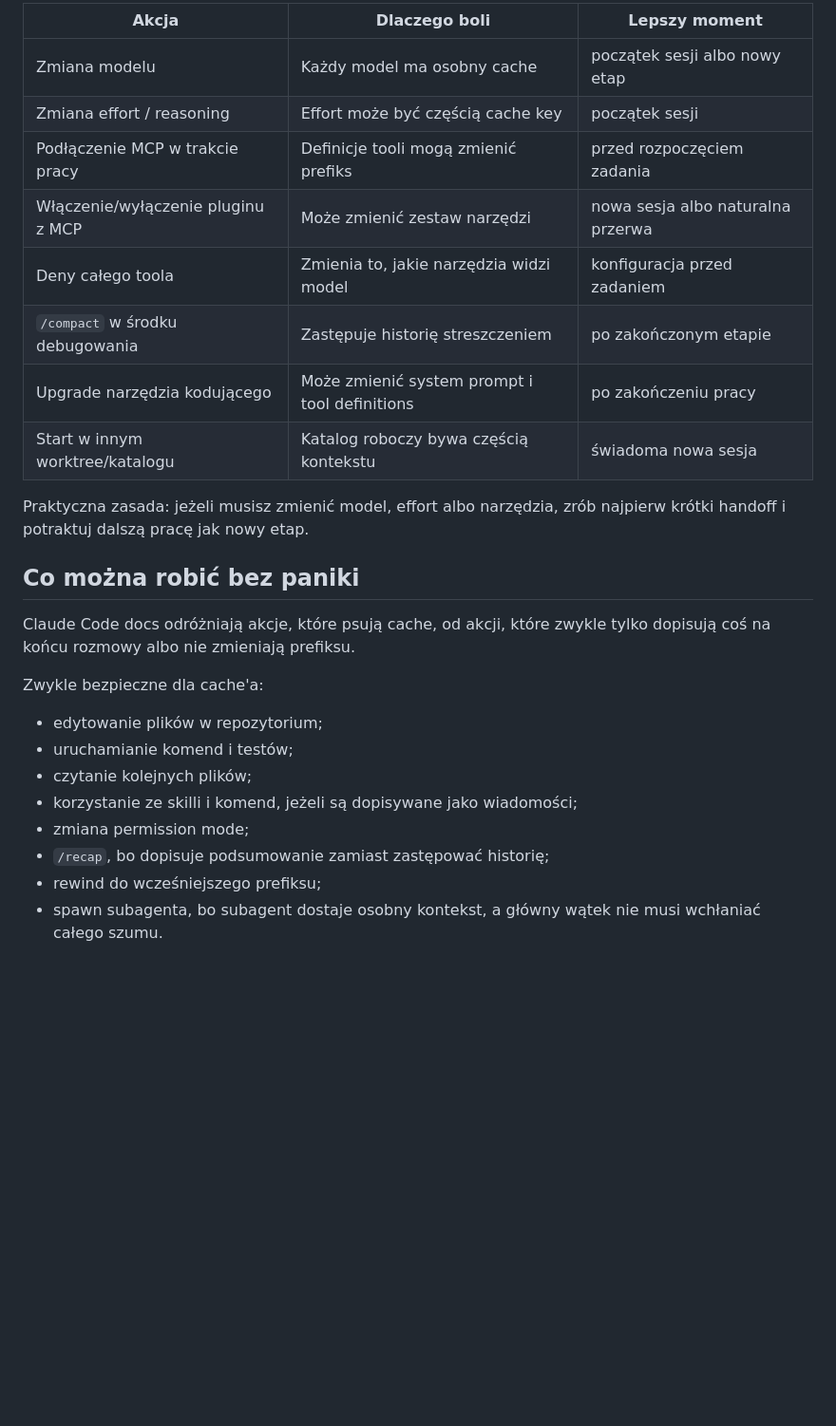
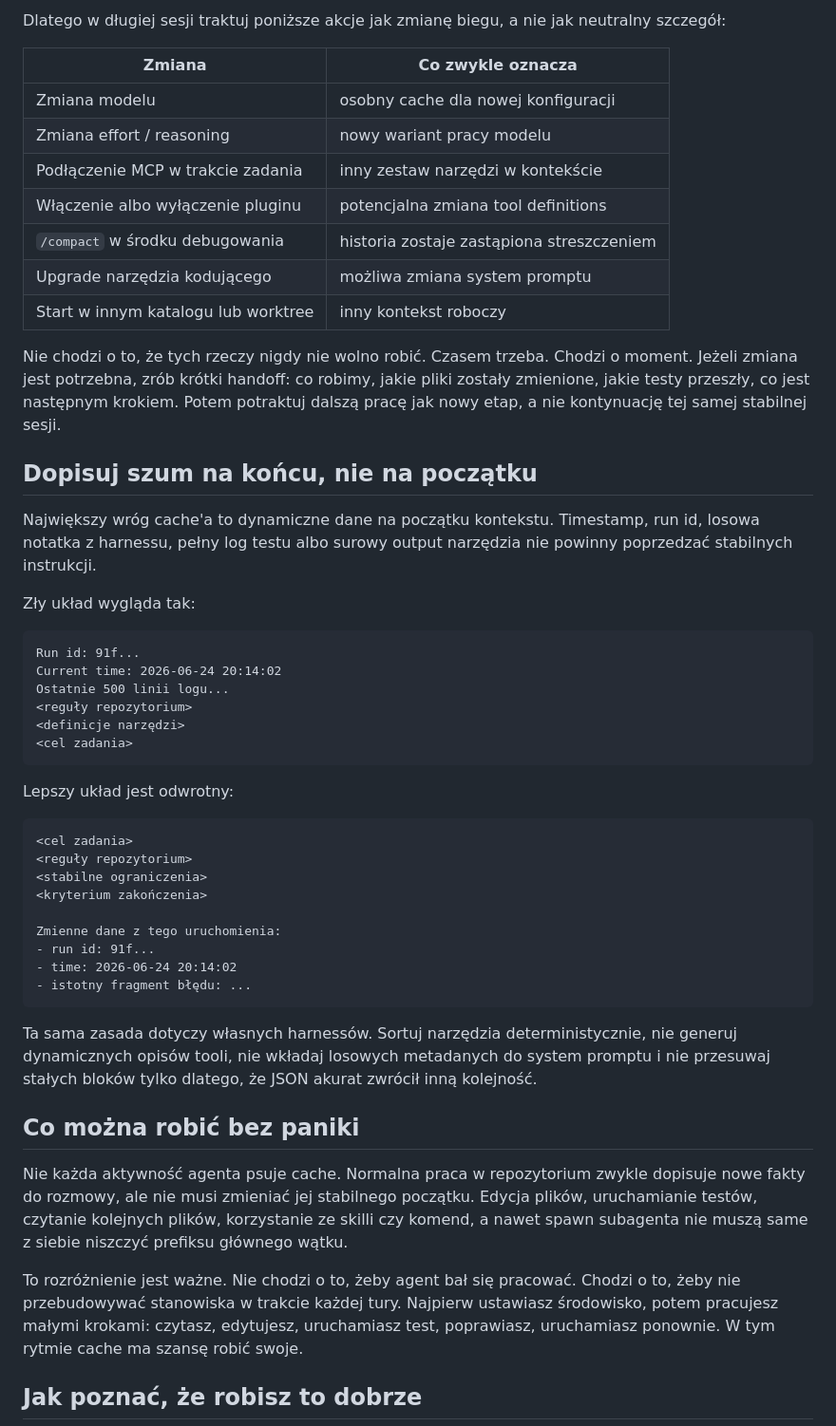
Before and after one commit to AI-Testers-pl/playwright-multiagent-demo, a Markdown page: BONUS-cache-w-agentach-kodujacych.md, the part around one of its changes. Shown at 95% size. Drawn GitHub-style; blank space fills up the shorter version.

Commit message:
Polish cache bonus article

````diff
--- a/BONUS-cache-w-agentach-kodujacych.md
+++ b/BONUS-cache-w-agentach-kodujacych.md
@@ -58,29 +55,54 @@ Te akcje zwykle są kosztownymi granicami. Czasem warto je wykonać, ale nie tra
 
-| Akcja | Dlaczego boli | Lepszy moment |
-| --- | --- | --- |
-| Zmiana modelu | Każdy model ma osobny cache | początek sesji albo nowy etap |
-| Zmiana effort / reasoning | Effort może być częścią cache key | początek sesji |
-| Podłączenie MCP w trakcie pracy | Definicje tooli mogą zmienić prefiks | przed rozpoczęciem zadania |
-| Włączenie/wyłączenie pluginu z MCP | Może zmienić zestaw narzędzi | nowa sesja albo naturalna przerwa |
-| Deny całego toola | Zmienia to, jakie narzędzia widzi model | konfiguracja przed zadaniem |
-| `/compact` w środku debugowania | Zastępuje historię streszczeniem | po zakończonym etapie |
-| Upgrade narzędzia kodującego | Może zmienić system prompt i tool definitions | po zakończeniu pracy |
-| Start w innym worktree/katalogu | Katalog roboczy bywa częścią kontekstu | świadoma nowa sesja |
+Dlatego w długiej sesji traktuj poniższe akcje jak zmianę biegu, a nie jak neutralny szczegół:
 
-Praktyczna zasada: jeżeli musisz zmienić model, effort albo narzędzia, zrób najpierw krótki handoff i potraktuj dalszą pracę jak nowy etap.
+| Zmiana | Co zwykle oznacza |
+| --- | --- |
+| Zmiana modelu | osobny cache dla nowej konfiguracji |
+| Zmiana effort / reasoning | nowy wariant pracy modelu |
+| Podłączenie MCP w trakcie zadania | inny zestaw narzędzi w kontekście |
+| Włączenie albo wyłączenie pluginu | potencjalna zmiana tool definitions |
+| `/compact` w środku debugowania | historia zostaje zastąpiona streszczeniem |
+| Upgrade narzędzia kodującego | możliwa zmiana system promptu |
+| Start w innym katalogu lub worktree | inny kontekst roboczy |
+
+Nie chodzi o to, że tych rzeczy nigdy nie wolno robić. Czasem trzeba. Chodzi o moment. Jeżeli zmiana jest potrzebna, zrób krótki handoff: co robimy, jakie pliki zostały zmienione, jakie testy przeszły, co jest następnym krokiem. Potem potraktuj dalszą pracę jak nowy etap, a nie kontynuację tej samej stabilnej sesji.
+
+## Dopisuj szum na końcu, nie na początku
+
+Największy wróg cache'a to dynamiczne dane na początku kontekstu. Timestamp, run id, losowa notatka z harnessu, pełny log testu albo surowy output narzędzia nie powinny poprzedzać stabilnych instrukcji.
+
+Zły układ wygląda tak:
+
+```text
+Run id: 91f...
+Current time: 2026-06-24 20:14:02
+Ostatnie 500 linii logu...
+<reguły repozytorium>
+<definicje narzędzi>
+<cel zadania>
+```
+
+Lepszy układ jest odwrotny:
+
+```text
+<cel zadania>
+<reguły repozytorium>
+<stabilne ograniczenia>
+<kryterium zakończenia>
+
+Zmienne dane z tego uruchomienia:
+- run id: 91f...
+- time: 2026-06-24 20:14:02
+- istotny fragment błędu: ...
+```
+
+Ta sama zasada dotyczy własnych harnessów. Sortuj narzędzia deterministycznie, nie generuj dynamicznych opisów tooli, nie wkładaj losowych metadanych do system promptu i nie przesuwaj stałych bloków tylko dlatego, że JSON akurat zwrócił inną kolejność.
 
 ## Co można robić bez paniki
 
-Claude Code docs odróżniają akcje, które psują cache, od akcji, które zwykle tylko dopisują coś na końcu rozmowy albo nie zmieniają prefiksu.
+Nie każda aktywność agenta psuje cache. Normalna praca w repozytorium zwykle dopisuje nowe fakty do rozmowy, ale nie musi zmieniać jej stabilnego początku. Edycja plików, uruchamianie testów, czytanie kolejnych plików, korzystanie ze skilli czy komend, a nawet spawn subagenta nie muszą same z siebie niszczyć prefiksu głównego wątku.
 
-Zwykle bezpieczne dla cache'a:
+To rozróżnienie jest ważne. Nie chodzi o to, żeby agent bał się pracować. Chodzi o to, żeby nie przebudowywać stanowiska w trakcie każdej tury. Najpierw ustawiasz środowisko, potem pracujesz małymi krokami: czytasz, edytujesz, uruchamiasz test, poprawiasz, uruchamiasz ponownie. W tym rytmie cache ma szansę robić swoje.
 
-- edytowanie plików w repozytorium;
-- uruchamianie komend i testów;
-- czytanie kolejnych plików;
-- korzystanie ze skilli i komend, jeżeli są dopisywane jako wiadomości;
-- zmiana permission mode;
-- `/recap`, bo dopisuje podsumowanie zamiast zastępować historię;
-- rewind do wcześniejszego prefiksu;
-- spawn subagenta, bo subagent dostaje osobny kontekst, a główny wątek nie musi wchłaniać całego szumu.
+## Jak poznać, że robisz to dobrze
 
````
Also changed, not shown: other parts of BONUS-cache-w-agentach-kodujacych.md (+33 -28 lines).
